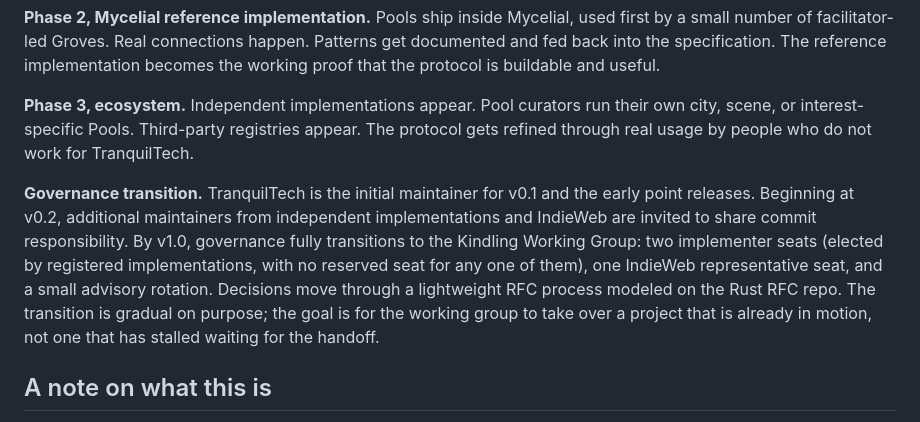
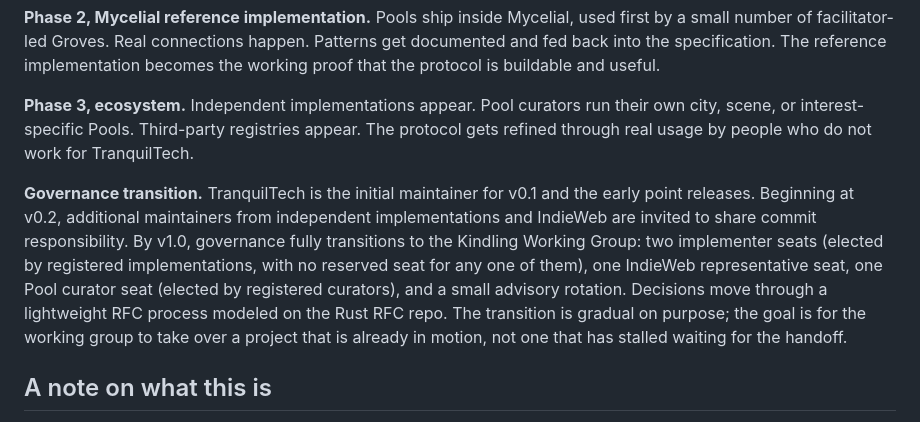
Before and after one commit to IntelliBotique/kindling, a Markdown page: docs/FRAMEWORK.md, the part around the change. Rendered like a GitHub page.

```diff
--- a/docs/FRAMEWORK.md
+++ b/docs/FRAMEWORK.md
@@ -226,7 +226,7 @@ What is not in the first release: a hosted dating app, a brand consumer experien
 
 **Phase 3, ecosystem.** Independent implementations appear. Pool curators run their own city, scene, or interest-specific Pools. Third-party registries appear. The protocol gets refined through real usage by people who do not work for TranquilTech.
 
-**Governance transition.** TranquilTech is the initial maintainer for v0.1 and the early point releases. Beginning at v0.2, additional maintainers from independent implementations and IndieWeb are invited to share commit responsibility. By v1.0, governance fully transitions to the Kindling Working Group: two implementer seats (elected by registered implementations, with no reserved seat for any one of them), one IndieWeb representative seat, and a small advisory rotation. Decisions move through a lightweight RFC process modeled on the Rust RFC repo. The transition is gradual on purpose; the goal is for the working group to take over a project that is already in motion, not one that has stalled waiting for the handoff.
+**Governance transition.** TranquilTech is the initial maintainer for v0.1 and the early point releases. Beginning at v0.2, additional maintainers from independent implementations and IndieWeb are invited to share commit responsibility. By v1.0, governance fully transitions to the Kindling Working Group: two implementer seats (elected by registered implementations, with no reserved seat for any one of them), one IndieWeb representative seat, one Pool curator seat (elected by registered curators), and a small advisory rotation. Decisions move through a lightweight RFC process modeled on the Rust RFC repo. The transition is gradual on purpose; the goal is for the working group to take over a project that is already in motion, not one that has stalled waiting for the handoff.
 
 ## A note on what this is
 
```
Also changed, not shown: docs/LAUNCH_ESSAY.md (+1 -1 lines), spec/GLOSSARY.md (+1 -1 lines).
